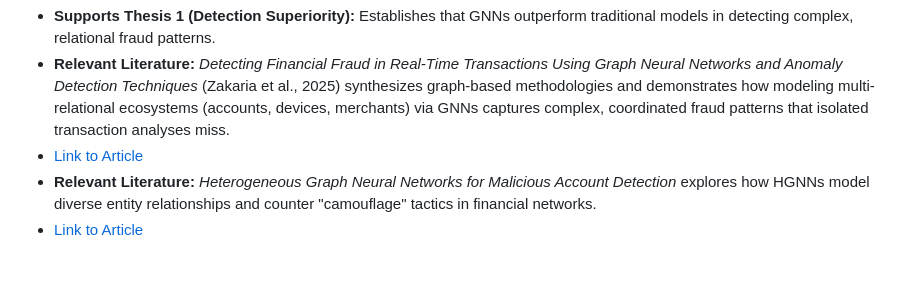
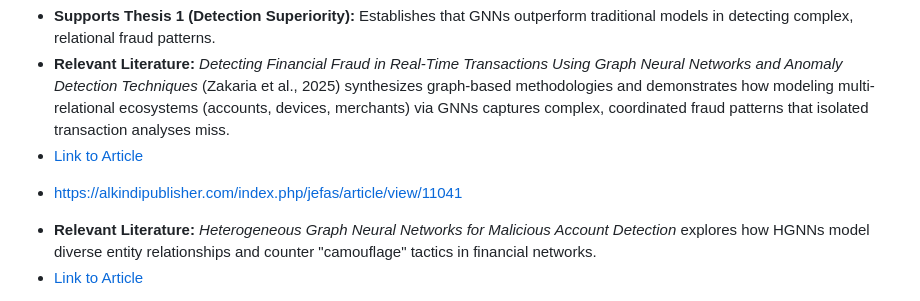
Before and after one commit to adrian-chia/adpfw, a Markdown page: Brainstorm/15.Self-learning systems-final.md, the part around the change. Rendered like a GitHub page; blank space fills up the shorter version.

Commit message:
docs(literature): add external URL to Zakaria et al. 2025 reference

```diff
--- a/Brainstorm/15.Self-learning systems-final.md
+++ b/Brainstorm/15.Self-learning systems-final.md
@@ -29,6 +29,7 @@ GNNs have emerged as a superior approach for identifying complex patterns in fin
 * **Supports Thesis 1 (Detection Superiority):** Establishes that GNNs outperform traditional models in detecting complex, relational fraud patterns.
 * **Relevant Literature:** *Detecting Financial Fraud in Real-Time Transactions Using Graph Neural Networks and Anomaly Detection Techniques* (Zakaria et al., 2025) synthesizes graph-based methodologies and demonstrates how modeling multi-relational ecosystems (accounts, devices, merchants) via GNNs captures complex, coordinated fraud patterns that isolated transaction analyses miss.
 * [Link to Article](/15.3.1.1/Detecting_Financial_Fraud_in_Real-Time.pdf)
+- https://alkindipublisher.com/index.php/jefas/article/view/11041
 * **Relevant Literature:** *Heterogeneous Graph Neural Networks for Malicious Account Detection* explores how HGNNs model diverse entity relationships and counter "camouflage" tactics in financial networks.
 * [Link to Article](/15.3.1.2/3269206.3272010.pdf)
 - https://dl.acm.org/doi/abs/10.1145/3269206.3272010
```
